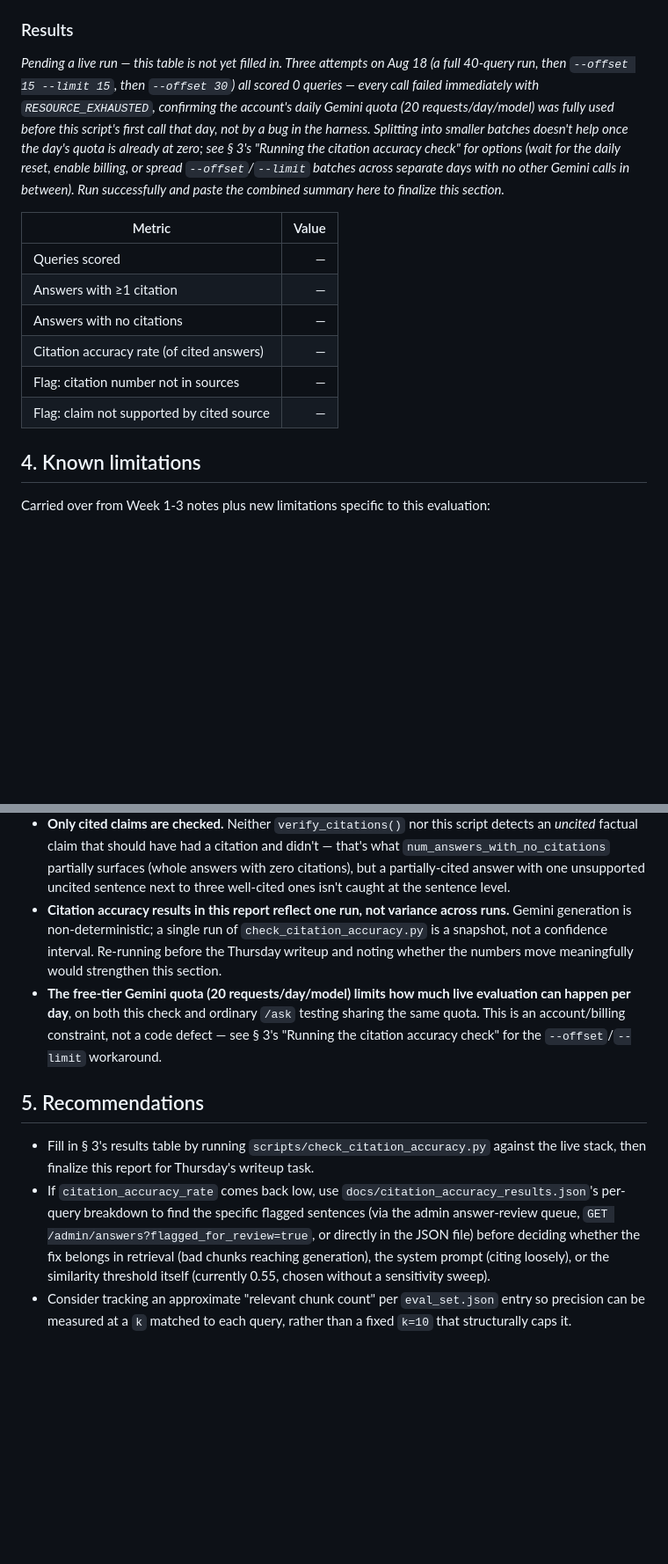
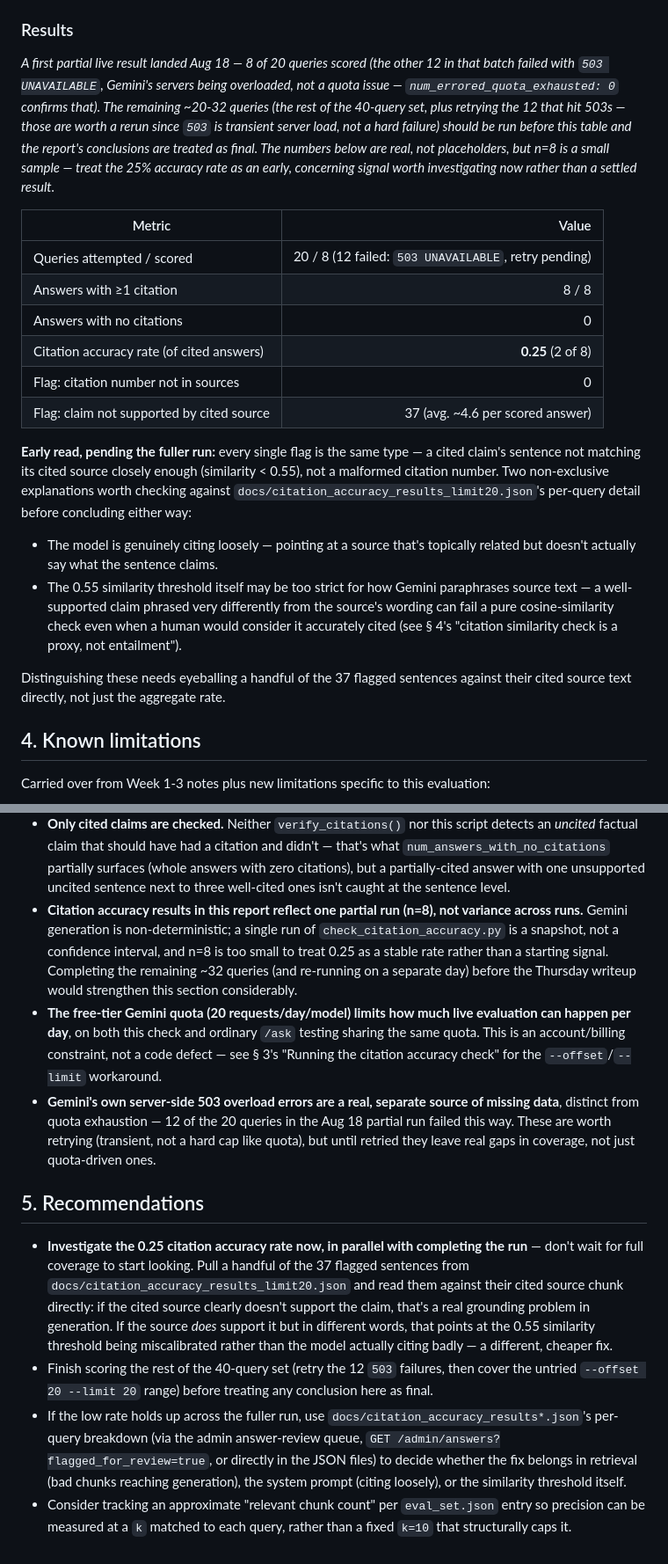
Before and after one commit to Israrkhan371/Enterprise_Knowledge_Intelligence_Engine, a Markdown page: docs/evaluation_report.md, 2 parts joined by grey strips. Shown at 88% size. Rendered like a GitHub page; blank space fills up the shorter version.

Commit message:
Week 4 Mon Track B: first real citation accuracy results (partial)
8/20 queries scored, 12 failed with Gemini 503 overload (not quota - num_errored_quota_exhausted was 0). citation_accuracy_rate: 0.25 (2/8), 37 flags, all 'claim not supported by cited source'. Report updated with real numbers and a recommendation to investigate the low rate now rather than wait for full coverage. docker-compose.yml: added hf_cache volume so sentence-transformers models survive container recreates.

Still needed before this can be marked Done: retry the 12 503 failures, run the remaining ~20 untried queries (--offset 20 --limit 20), and spot-check a few of the 37 flagged sentences against their cited source text to determine whether the low rate is a real grounding problem or a miscalibrated similarity threshold.

```diff
--- a/docs/evaluation_report.md
+++ b/docs/evaluation_report.md
@@ -139,26 +139,43 @@ MLflow under a new `ekie-citation-eval` experiment (kept separate from
 
 ### Results
 
-*Pending a live run — this table is not yet filled in. Three attempts on
-Aug 18 (a full 40-query run, then `--offset 15 --limit 15`, then
-`--offset 30`) all scored 0 queries — every call failed immediately with
-`RESOURCE_EXHAUSTED`, confirming the account's daily Gemini quota
-(20 requests/day/model) was fully used before this script's first call
-that day, not by a bug in the harness. Splitting into smaller batches
-doesn't help once the day's quota is already at zero; see § 3's "Running
-the citation accuracy check" for options (wait for the daily reset,
-enable billing, or spread `--offset`/`--limit` batches across separate
-days with no other Gemini calls in between). Run successfully and paste
-the combined summary here to finalize this section.*
+*A first partial live result landed Aug 18 — 8 of 20 queries scored (the
+other 12 in that batch failed with `503 UNAVAILABLE`, Gemini's servers
+being overloaded, not a quota issue — `num_errored_quota_exhausted: 0`
+confirms that). The remaining ~20-32 queries (the rest of the 40-query
+set, plus retrying the 12 that hit 503s — those are worth a rerun since
+`503` is transient server load, not a hard failure) should be run before
+this table and the report's conclusions are treated as final. The numbers
+below are real, not placeholders, but n=8 is a small sample — treat the
+25% accuracy rate as an early, concerning signal worth investigating now
+rather than a settled result.*
 
 | Metric | Value |
 |---|---:|
-| Queries scored | — |
-| Answers with ≥1 citation | — |
-| Answers with no citations | — |
-| Citation accuracy rate (of cited answers) | — |
-| Flag: citation number not in sources | — |
-| Flag: claim not supported by cited source | — |
+| Queries attempted / scored | 20 / 8 (12 failed: `503 UNAVAILABLE`, retry pending) |
+| Answers with ≥1 citation | 8 / 8 |
+| Answers with no citations | 0 |
+| Citation accuracy rate (of cited answers) | **0.25** (2 of 8) |
+| Flag: citation number not in sources | 0 |
+| Flag: claim not supported by cited source | 37 (avg. ~4.6 per scored answer) |
+
+**Early read, pending the fuller run:** every single flag is the same
+type — a cited claim's sentence not matching its cited source closely
+enough (similarity < 0.55), not a malformed citation number. Two
+non-exclusive explanations worth checking against
+`docs/citation_accuracy_results_limit20.json`'s per-query detail before
+concluding either way:
+- The model is genuinely citing loosely — pointing at a source that's
+  topically related but doesn't actually say what the sentence claims.
+- The 0.55 similarity threshold itself may be too strict for how Gemini
+  paraphrases source text — a well-supported claim phrased very
+  differently from the source's wording can fail a pure cosine-similarity
+  check even when a human would consider it accurately cited (see § 4's
+  "citation similarity check is a proxy, not entailment").
+
+Distinguishing these needs eyeballing a handful of the 37 flagged
+sentences against their cited source text directly, not just the
+aggregate rate.
 
 ## 4. Known limitations
 
@@ -185,30 +202,44 @@ evaluation:
   partially surfaces (whole answers with zero citations), but a
   partially-cited answer with one unsupported uncited sentence next to
   three well-cited ones isn't caught at the sentence level.
-- **Citation accuracy results in this report reflect one run, not
-  variance across runs.** Gemini generation is non-deterministic; a single
-  run of `check_citation_accuracy.py` is a snapshot, not a confidence
-  interval. Re-running before the Thursday writeup and noting whether the
-  numbers move meaningfully would strengthen this section.
+- **Citation accuracy results in this report reflect one partial run
+  (n=8), not variance across runs.** Gemini generation is
+  non-deterministic; a single run of `check_citation_accuracy.py` is a
+  snapshot, not a confidence interval, and n=8 is too small to treat 0.25
+  as a stable rate rather than a starting signal. Completing the
+  remaining ~32 queries (and re-running on a separate day) before the
+  Thursday writeup would strengthen this section considerably.
 - **The free-tier Gemini quota (20 requests/day/model) limits how much
   live evaluation can happen per day**, on both this check and ordinary
   `/ask` testing sharing the same quota. This is an account/billing
   constraint, not a code defect — see § 3's "Running the citation
   accuracy check" for the `--offset`/`--limit` workaround.
+- **Gemini's own server-side 503 overload errors are a real, separate
+  source of missing data**, distinct from quota exhaustion — 12 of the
+  20 queries in the Aug 18 partial run failed this way. These are worth
+  retrying (transient, not a hard cap like quota), but until retried they
+  leave real gaps in coverage, not just quota-driven ones.
 
 ## 5. Recommendations
 
-- Fill in § 3's results table by running `scripts/check_citation_accuracy.py`
-  against the live stack, then finalize this report for Thursday's
-  writeup task.
-- If `citation_accuracy_rate` comes back low, use
-  `docs/citation_accuracy_results.json`'s per-query breakdown to find the
-  specific flagged sentences (via the admin answer-review queue,
-  `GET /admin/answers?flagged_for_review=true`, or directly in the JSON
-  file) before deciding whether the fix belongs in retrieval (bad chunks
-  reaching generation), the system prompt (citing loosely), or the
-  similarity threshold itself (currently 0.55, chosen without a
-  sensitivity sweep).
+- **Investigate the 0.25 citation accuracy rate now, in parallel with
+  completing the run** — don't wait for full coverage to start looking.
+  Pull a handful of the 37 flagged sentences from
+  `docs/citation_accuracy_results_limit20.json` and read them against
+  their cited source chunk directly: if the cited source clearly doesn't
+  support the claim, that's a real grounding problem in generation. If
+  the source *does* support it but in different words, that points at the
+  0.55 similarity threshold being miscalibrated rather than the model
+  actually citing badly — a different, cheaper fix.
+- Finish scoring the rest of the 40-query set (retry the 12 `503`
+  failures, then cover the untried `--offset 20 --limit 20` range) before
+  treating any conclusion here as final.
+- If the low rate holds up across the fuller run, use
+  `docs/citation_accuracy_results*.json`'s per-query breakdown (via the
+  admin answer-review queue, `GET /admin/answers?flagged_for_review=true`,
+  or directly in the JSON files) to decide whether the fix belongs in
+  retrieval (bad chunks reaching generation), the system prompt (citing
+  loosely), or the similarity threshold itself.
 - Consider tracking an approximate "relevant chunk count" per
   `eval_set.json` entry so precision can be measured at a `k` matched to
   each query, rather than a fixed `k=10` that structurally caps it.
```
Also changed, not shown: other parts of docs/evaluation_report.md (+6 -6 lines).
